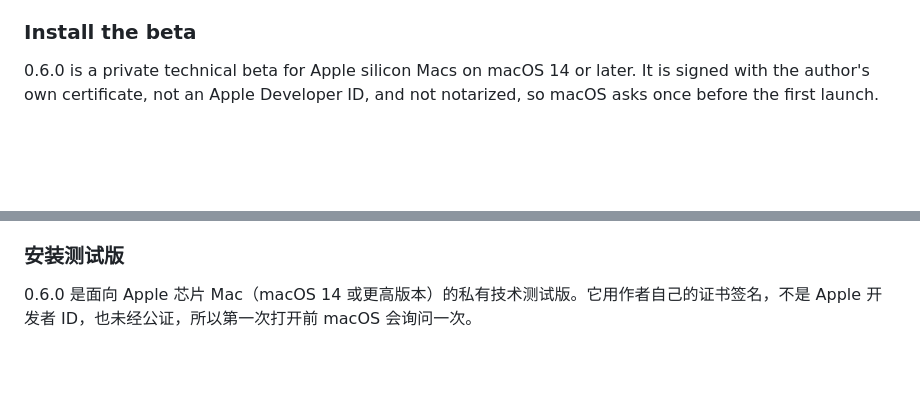
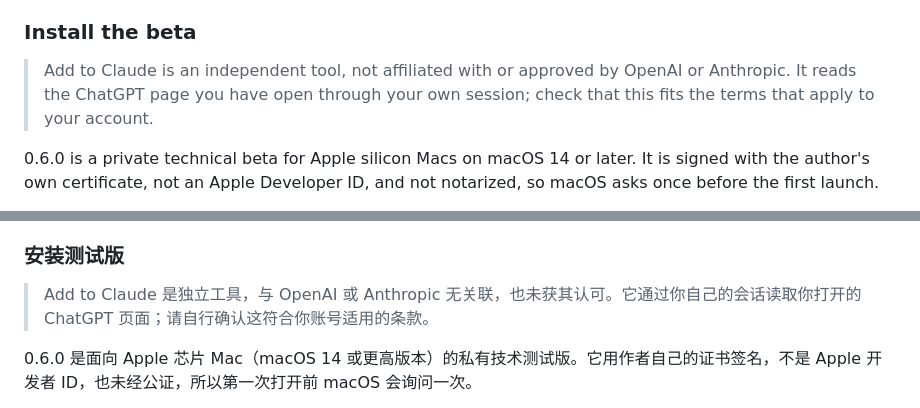
Before and after one commit to lesPrivilege/add-to-claude, a Markdown page: README.md, 2 parts joined by grey strips. Rendered like a GitHub page; blank space fills up the shorter version.

```diff
--- a/README.md
+++ b/README.md
@@ -64,6 +64,8 @@ Today the source is ChatGPT. The destination can be any app with a text box.
 - No telemetry, no history archive, no server of its own.
 
 ### Install the beta
+
+> Add to Claude is an independent tool, not affiliated with or approved by OpenAI or Anthropic. It reads the ChatGPT page you have open through your own session; check that this fits the terms that apply to your account.
 
 0.6.0 is a private technical beta for Apple silicon Macs on macOS 14 or later. It is signed with the author's own certificate, not an Apple Developer ID, and not notarized, so macOS asks once before the first launch.
 
@@ -169,6 +171,8 @@ Add to Claude 把这个按钮找了回来，并放宽了它的范围。聊天留
 
 ### 安装测试版
 
+> Add to Claude 是独立工具，与 OpenAI 或 Anthropic 无关联，也未获其认可。它通过你自己的会话读取你打开的 ChatGPT 页面；请自行确认这符合你账号适用的条款。
+
 0.6.0 是面向 Apple 芯片 Mac（macOS 14 或更高版本）的私有技术测试版。它用作者自己的证书签名，不是 Apple 开发者 ID，也未经公证，所以第一次打开前 macOS 会询问一次。
 
 1. 从 [Releases](https://github.com/lesPrivilege/add-to-claude/releases) 下载 `add-to-claude-0.6.0.zip`，与发布说明核对 SHA-256，解压后把 **Add to Claude** 移到“应用程序”。
```
Also changed, not shown: docs/release-checklist.md (+1 -1 lines), docs/release/0.6.0.md (+5 -1 lines).
